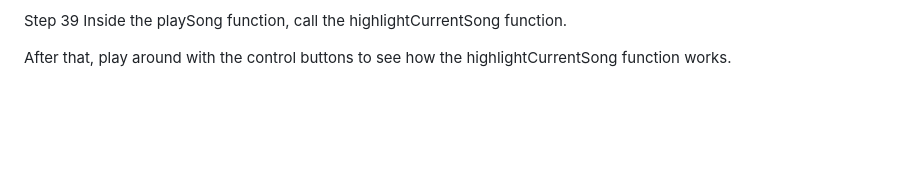
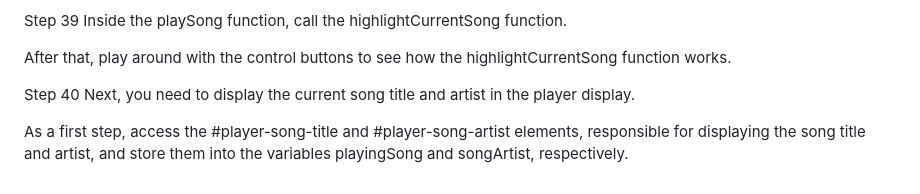
Before and after one commit to jripke74/fs-music-player, a Markdown page: README.md, the part around the change. Drawn GitHub-style; blank space fills up the shorter version.

Commit message:
add step 40 to 41

```diff
--- a/README.md
+++ b/README.md
@@ -220,3 +220,8 @@ Step 39
 Inside the playSong function, call the highlightCurrentSong function.
 
 After that, play around with the control buttons to see how the highlightCurrentSong function works.
+
+Step 40
+Next, you need to display the current song title and artist in the player display.
+
+As a first step, access the #player-song-title and #player-song-artist elements, responsible for displaying the song title and artist, and store them into the variables playingSong and songArtist, respectively.
```
